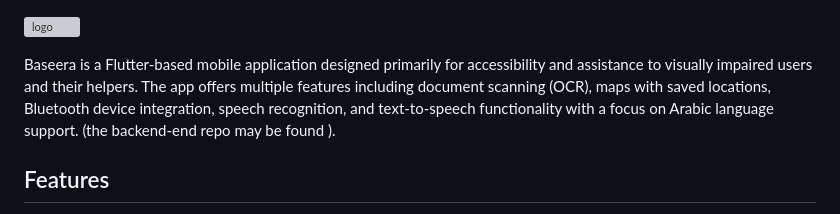
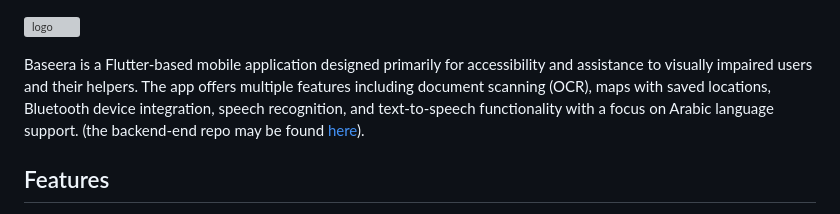
Before and after one commit to Somespi/baseera-frontend, a Markdown page: README.md, the part around the change. Drawn GitHub-style; grey boxes are pictures that could not be loaded.

Commit message:
Fix backend repo link text in README
Corrected link text for backend repository in README.

```diff
--- a/README.md
+++ b/README.md
@@ -1,6 +1,7 @@
 ![logo](./resources/logo.png)
 
-Baseera is a Flutter-based mobile application designed primarily for accessibility and assistance to visually impaired users and their helpers. The app offers multiple features including document scanning (OCR), maps with saved locations, Bluetooth device integration, speech recognition, and text-to-speech functionality with a focus on Arabic language support. (the backend-end repo may be found [](https://github.com/Somespi/baseera-backend)).
+
+Baseera is a Flutter-based mobile application designed primarily for accessibility and assistance to visually impaired users and their helpers. The app offers multiple features including document scanning (OCR), maps with saved locations, Bluetooth device integration, speech recognition, and text-to-speech functionality with a focus on Arabic language support. (the backend-end repo may be found [here](https://github.com/Somespi/baseera-backend)).
 
 ## Features
 
```
